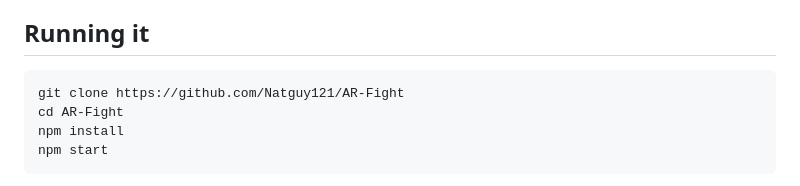
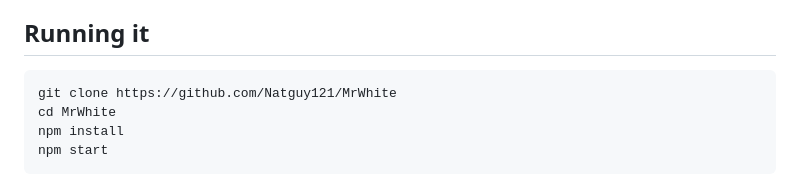
Before and after one commit to Natguy121/AR-Fight, a Markdown page: README.md, the part around the change. GitHub-like rendering.

Commit message:
Point the clone instructions at the renamed repo
Co-Authored-By: Claude Opus 5 <noreply@anthropic.com>
Claude-Session: https://claude.ai/code/session_01SYDRPS6USmRzPzks6igPE2

````diff
--- a/README.md
+++ b/README.md
@@ -43,8 +43,8 @@ unfair:
 ## Running it
 
 ```sh
-git clone https://github.com/Natguy121/AR-Fight
-cd AR-Fight
+git clone https://github.com/Natguy121/MrWhite
+cd MrWhite
 npm install
 npm start
 ```
````
